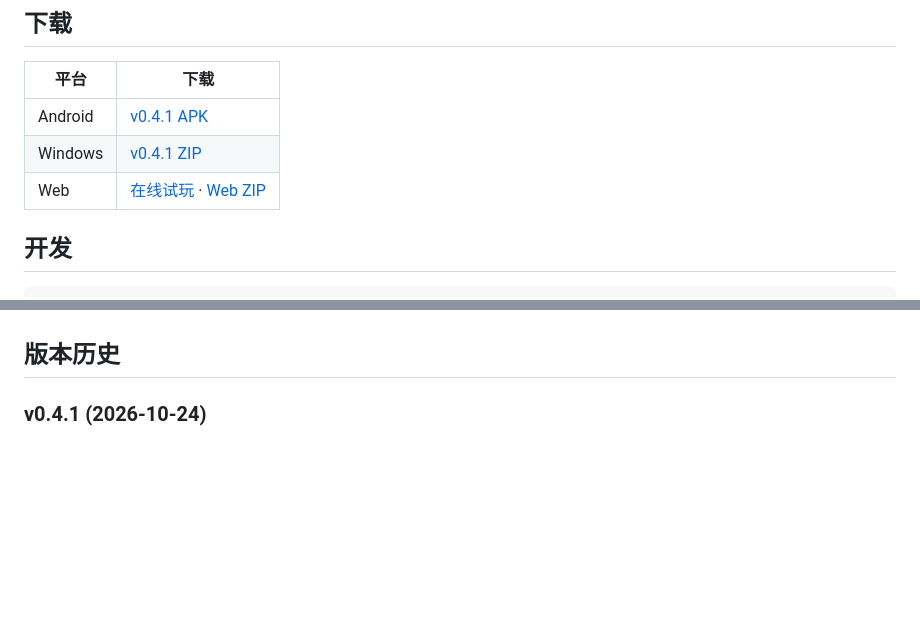
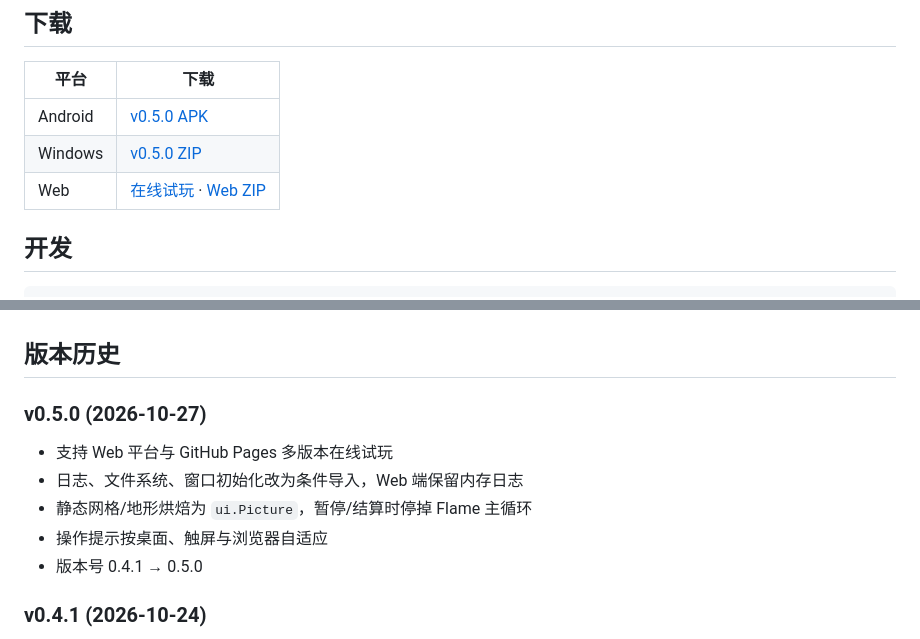
Before and after one commit to g-ai-002/flutter-gomoku, a Markdown page: README.md, 2 parts joined by grey strips. Drawn GitHub-style; blank space fills up the shorter version.

Commit message:
docs: 更新 v0.5.0 下载入口与版本历史

```diff
--- a/README.md
+++ b/README.md
@@ -26,9 +26,9 @@
 
 | 平台 | 下载 |
 |------|------|
-| Android | [v0.4.1 APK](https://github.com/g-ai-002/flutter-gomoku/releases/tag/v0.4.1) |
-| Windows | [v0.4.1 ZIP](https://github.com/g-ai-002/flutter-gomoku/releases/tag/v0.4.1) |
-| Web | [在线试玩](https://g-ai-002.github.io/flutter-gomoku/) · [Web ZIP](https://github.com/g-ai-002/flutter-gomoku/releases/tag/v0.4.1) |
+| Android | [v0.5.0 APK](https://github.com/g-ai-002/flutter-gomoku/releases/tag/v0.5.0) |
+| Windows | [v0.5.0 ZIP](https://github.com/g-ai-002/flutter-gomoku/releases/tag/v0.5.0) |
+| Web | [在线试玩](https://g-ai-002.github.io/flutter-gomoku/) · [Web ZIP](https://github.com/g-ai-002/flutter-gomoku/releases/tag/v0.5.0) |
 
 ## 开发
 
@@ -65,6 +65,14 @@ Web 端说明：
 - 程序化音效生成（无需外部资源）
 
 ## 版本历史
+
+### v0.5.0 (2026-10-27)
+
+- 支持 Web 平台与 GitHub Pages 多版本在线试玩
+- 日志、文件系统、窗口初始化改为条件导入，Web 端保留内存日志
+- 静态网格/地形烘焙为 `ui.Picture`，暂停/结算时停掉 Flame 主循环
+- 操作提示按桌面、触屏与浏览器自适应
+- 版本号 0.4.1 → 0.5.0
 
 ### v0.4.1 (2026-10-24)
 - 回放棋盘改为增量 seek：前进/回退只处理差值，不再从第 0 手全量重放
```
